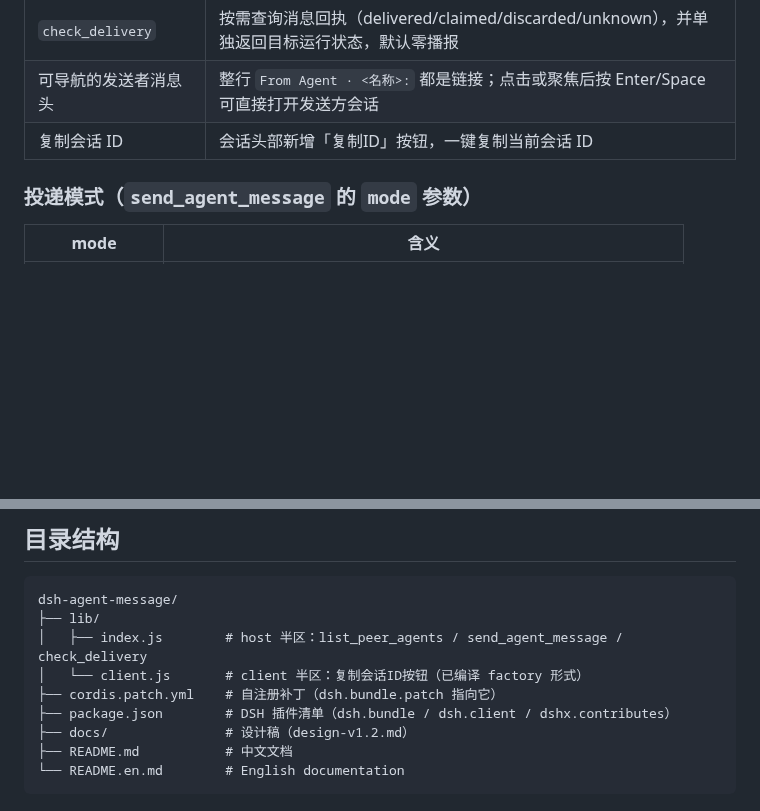
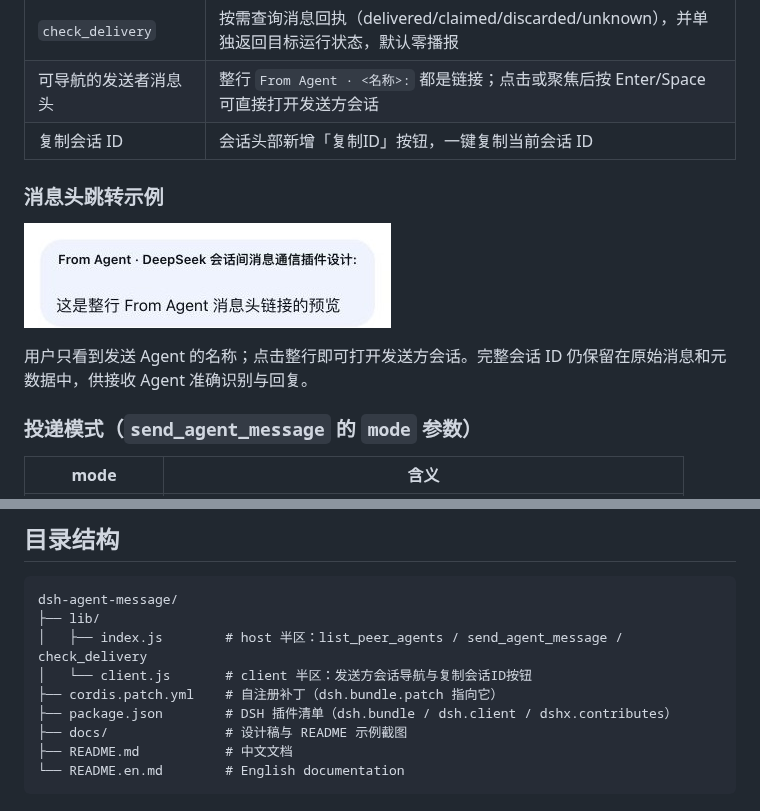
Before and after one commit to GengDaPeng/dsh-agent-message, a Markdown page: README.md, 2 parts joined by grey strips. Rendered like a GitHub page; pictures changed too: docs/assets/message-header-navigation.jpg (added); blank space fills up the shorter version.

````diff
--- a/README.md
+++ b/README.md
@@ -27,6 +27,12 @@
 | `check_delivery` | 按需查询消息回执（delivered/claimed/discarded/unknown），并单独返回目标运行状态，默认零播报 |
 | 可导航的发送者消息头 | 整行 `From Agent · <名称>:` 都是链接；点击或聚焦后按 Enter/Space 可直接打开发送方会话 |
 | 复制会话 ID | 会话头部新增「复制ID」按钮，一键复制当前会话 ID |
+
+### 消息头跳转示例
+
+![可点击的发送者消息头示例](./docs/assets/message-header-navigation.jpg)
+
+用户只看到发送 Agent 的名称；点击整行即可打开发送方会话。完整会话 ID 仍保留在原始消息和元数据中，供接收 Agent 准确识别与回复。
 
 ### 投递模式（`send_agent_message` 的 `mode` 参数）
 
@@ -111,10 +117,10 @@ Agent 会用 bash 执行这条命令，装完自动挂载、所有会话立即
 dsh-agent-message/
 ├── lib/
 │   ├── index.js        # host 半区：list_peer_agents / send_agent_message / check_delivery
-│   └── client.js       # client 半区：复制会话ID按钮（已编译 factory 形式）
+│   └── client.js       # client 半区：发送方会话导航与复制会话ID按钮
 ├── cordis.patch.yml    # 自注册补丁（dsh.bundle.patch 指向它）
 ├── package.json        # DSH 插件清单（dsh.bundle / dsh.client / dshx.contributes）
-├── docs/               # 设计稿（design-v1.2.md）
+├── docs/               # 设计稿与 README 示例截图
 ├── README.md           # 中文文档
 └── README.en.md        # English documentation
 ```
````
Also changed, not shown: README.en.md (+8 -2 lines).
